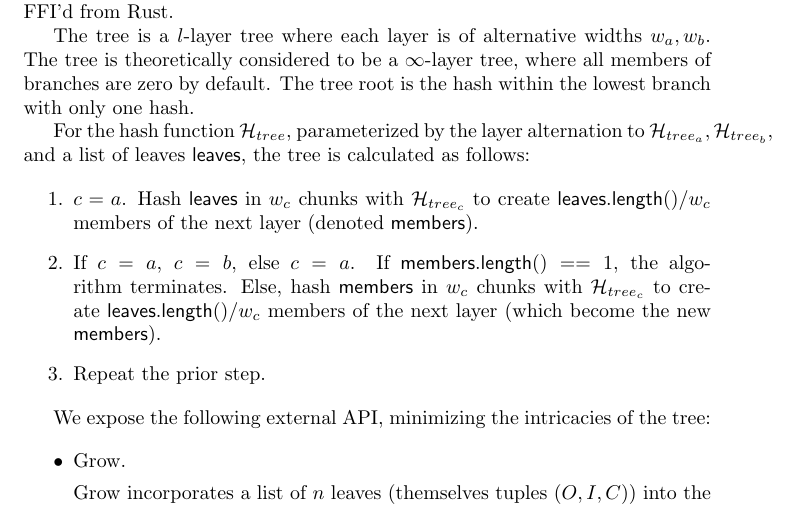
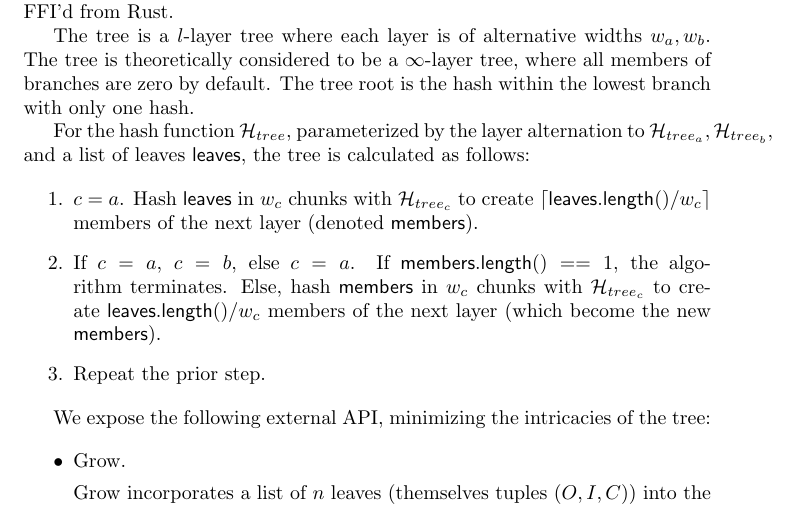
Before and after one commit to kayabaNerve/fcmp-plus-plus-paper, a LaTeX paper (fcmp++.tex): part of page 17 of 23, cut so that both start at the same text. Compiled offline with pdfLaTeX.

Commit message:
Add ceil notations to the amount of members created for the next layer

```diff
--- a/fcmp++.tex
+++ b/fcmp++.tex
@@ -719,7 +719,7 @@ The tree is a $l$-layer tree where each layer is of alternative widths $w_a, w_b
 For the hash function $\mathcal{H}_{tree}$, parameterized by the layer alternation to $\mathcal{H}_{tree_a}, \mathcal{H}_{tree_b}$, and a list of leaves $\mathsf{leaves}$, the tree is calculated as follows:
 
 \begin{enumerate}
-	\item $c = a$. Hash $\mathsf{leaves}$ in $w_c$ chunks with $\mathcal{H}_{tree_c}$ to create $\mathsf{leaves.length()} / w_c$ members of the next layer (denoted $\mathsf{members}$).
+	\item $c = a$. Hash $\mathsf{leaves}$ in $w_c$ chunks with $\mathcal{H}_{tree_c}$ to create $\lceil \mathsf{leaves.length()} / w_c \rceil$ members of the next layer (denoted $\mathsf{members}$).
 	\item If $c = a$, $c = b$, else $c = a$. If $\mathsf{members.length()} == 1$, the algorithm terminates. Else, hash $\mathsf{members}$ in $w_c$ chunks with $\mathcal{H}_{tree_c}$ to create $\mathsf{leaves.length()} / w_c$ members of the next layer (which become the new $\mathsf{members}$).
 	\item Repeat the prior step.
 \end{enumerate}
```
Also changed, not shown: fcmp++.pdf.
